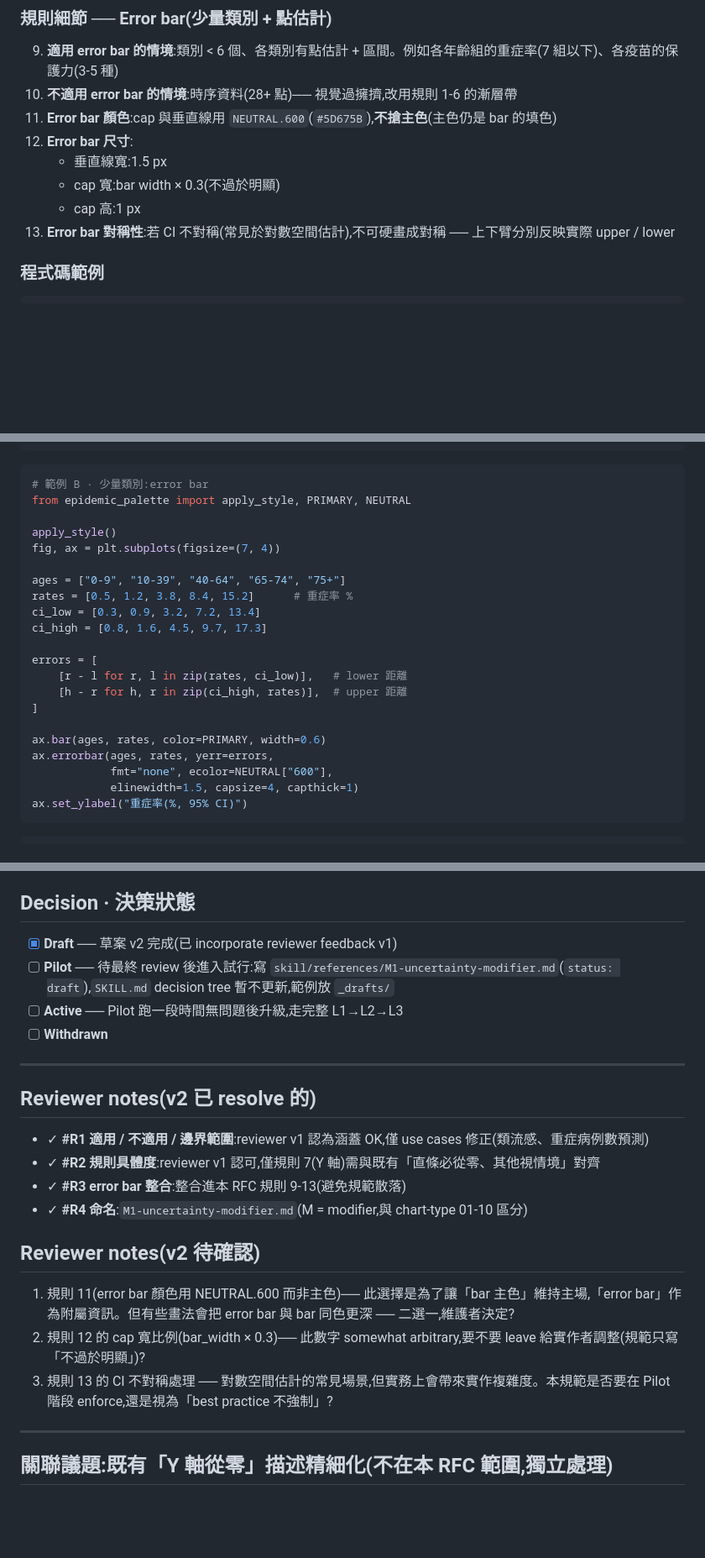
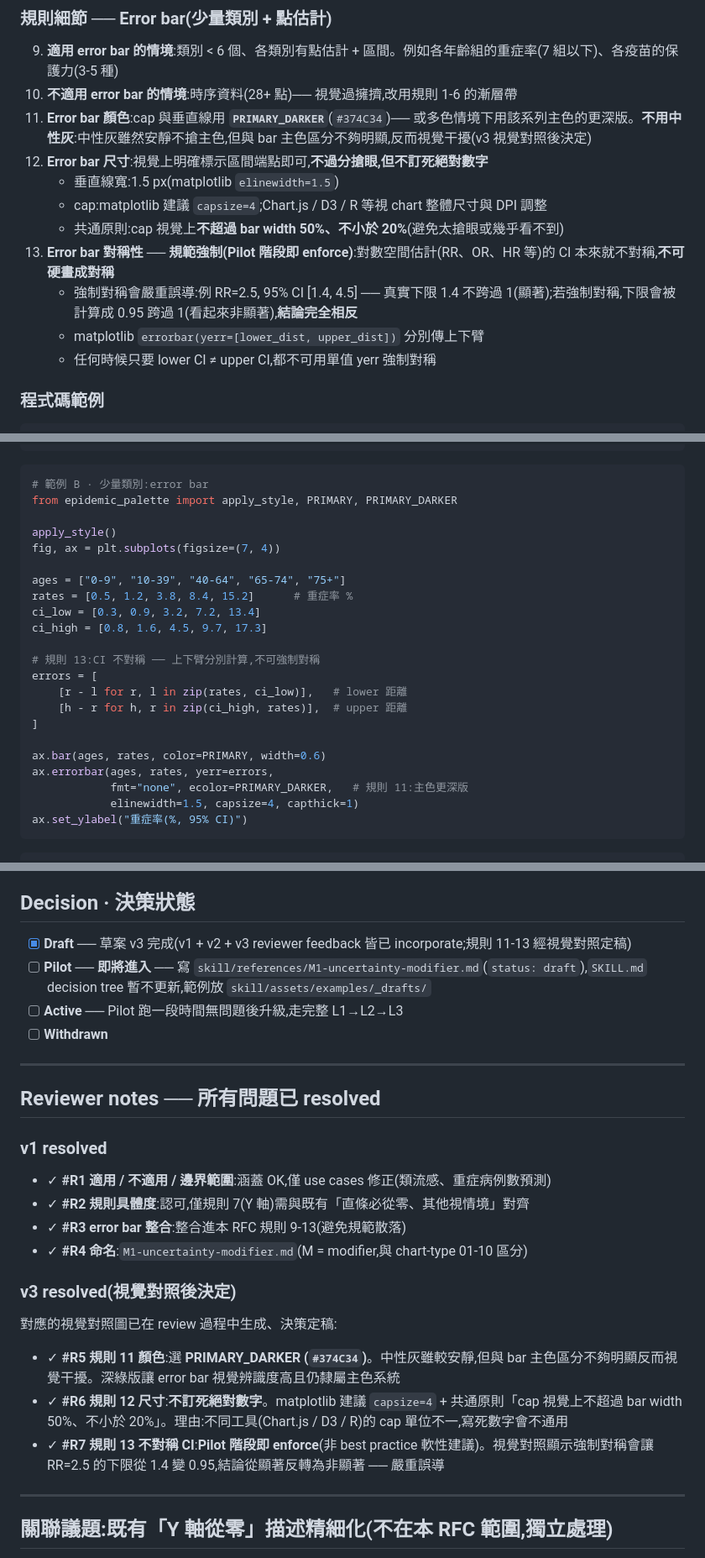
Before and after one commit to drhao/epi-dataviz-styleguide, a Markdown page: docs/rfcs/2026-06-01-uncertainty.md, 3 parts joined by grey strips. Shown at 84% size. GitHub-like rendering; blank space fills up the shorter version.

Commit message:
docs(rfc): finalize RFC 2026-06-01 to v3 — three reviewer Qs resolved
v3 視覺對照後定稿規則 11-13:

#R5 規則 11 ── Error bar 顏色:選 PRIMARY_DARKER (#374C34)
  視覺對照(rfc-q1-color.png)顯示:
  - Option A (NEUTRAL.600 灰):雖較安靜不搶主色,但與 bar 主色區分
    不夠明顯反而視覺干擾
  - Option B (PRIMARY_DARKER 深綠):視覺辨識度高、仍隸屬主色系統
  選 B,寫進規範:cap 與垂直線用 #374C34,多色情境用該系列主色更深版

#R6 規則 12 ── Error bar 尺寸:不訂死絕對數字
  視覺對照(rfc-q2-cap-width.png)三組 capsize=2/4/8:
  - capsize=4 視覺合適,但寫死絕對數字不通用(不同工具 / DPI 不同效果)
  改規範為:matplotlib 建議 capsize=4 + 共通原則「cap 視覺上不超過
  bar width 50%、不小於 20%」,給實作者彈性

#R7 規則 13 ── 不對稱 CI:Pilot 階段即 enforce
  視覺對照(rfc-q3-asymmetric.png):
  - 強制對稱:Group A 下限從 1.4 被計算成 0.95,跨過 RR=1 警戒線,
    看起來非顯著(誤導)
  - 真實不對稱:下限 1.4 不跨過,正確顯示顯著
  決定:Pilot 階段即強制 enforce(非 best practice 軟性),
  matplotlib 用 yerr=[lower_dist, upper_dist] 分別傳上下臂

附帶:
- 程式碼範例 B(error bar)的 ecolor 從 NEUTRAL.600 改為 PRIMARY_DARKER
- Decision 段:Draft v3 完成,即將進入 Pilot

下一步(另開 commit):進入 Pilot 階段
  - 新增 skill/references/M1-uncertainty-modifier.md (status: draft)
  - 新增 skill/assets/examples/_drafts/ 並放兩張範例 PNG
  - SKILL.md decision tree 暫不更新(Pilot 不主動讓 AI agent 套用)
  - check_drift.py 應在「Pilot 試行中的規範」段列出 M1

````diff
--- a/docs/rfcs/2026-06-01-uncertainty.md
+++ b/docs/rfcs/2026-06-01-uncertainty.md
@@ -63,12 +63,15 @@
 
 9. **適用 error bar 的情境**:類別 < 6 個、各類別有點估計 + 區間。例如各年齡組的重症率(7 組以下)、各疫苗的保護力(3-5 種)
 10. **不適用 error bar 的情境**:時序資料(28+ 點)── 視覺過擁擠,改用規則 1-6 的漸層帶
-11. **Error bar 顏色**:cap 與垂直線用 `NEUTRAL.600`(`#5D675B`),**不搶主色**(主色仍是 bar 的填色)
-12. **Error bar 尺寸**:
-    - 垂直線寬:1.5 px
-    - cap 寬:bar width × 0.3(不過於明顯)
-    - cap 高:1 px
-13. **Error bar 對稱性**:若 CI 不對稱(常見於對數空間估計),不可硬畫成對稱 ── 上下臂分別反映實際 upper / lower
+11. **Error bar 顏色**:cap 與垂直線用 **`PRIMARY_DARKER`**(`#374C34`)── 或多色情境下用該系列主色的更深版。**不用中性灰**:中性灰雖然安靜不搶主色,但與 bar 主色區分不夠明顯,反而視覺干擾(v3 視覺對照後決定)
+12. **Error bar 尺寸**:視覺上明確標示區間端點即可,**不過分搶眼,但不訂死絕對數字**
+    - 垂直線寬:1.5 px(matplotlib `elinewidth=1.5`)
+    - cap:matplotlib 建議 `capsize=4`;Chart.js / D3 / R 等視 chart 整體尺寸與 DPI 調整
+    - 共通原則:cap 視覺上**不超過 bar width 50%、不小於 20%**(避免太搶眼或幾乎看不到)
+13. **Error bar 對稱性 ── 規範強制(Pilot 階段即 enforce)**:對數空間估計(RR、OR、HR 等)的 CI 本來就不對稱,**不可硬畫成對稱**
+    - 強制對稱會嚴重誤導:例 RR=2.5, 95% CI [1.4, 4.5] ── 真實下限 1.4 不跨過 1(顯著);若強制對稱,下限會被計算成 0.95 跨過 1(看起來非顯著),**結論完全相反**
+    - matplotlib `errorbar(yerr=[lower_dist, upper_dist])` 分別傳上下臂
+    - 任何時候只要 lower CI ≠ upper CI,都不可用單值 yerr 強制對稱
 
 ### 程式碼範例
 
@@ -101,7 +104,7 @@ ax.text(forecast_start, ax.get_ylim()[1] * 0.95,
 
 ```python
 # 範例 B · 少量類別:error bar
-from epidemic_palette import apply_style, PRIMARY, NEUTRAL
+from epidemic_palette import apply_style, PRIMARY, PRIMARY_DARKER
 
 apply_style()
 fig, ax = plt.subplots(figsize=(7, 4))
@@ -111,6 +114,7 @@ rates = [0.5, 1.2, 3.8, 8.4, 15.2]      # 重症率 %
 ci_low = [0.3, 0.9, 3.2, 7.2, 13.4]
 ci_high = [0.8, 1.6, 4.5, 9.7, 17.3]
 
+# 規則 13:CI 不對稱 ── 上下臂分別計算,不可強制對稱
 errors = [
     [r - l for r, l in zip(rates, ci_low)],   # lower 距離
     [h - r for h, r in zip(ci_high, rates)],  # upper 距離
@@ -118,7 +122,7 @@ errors = [
 
 ax.bar(ages, rates, color=PRIMARY, width=0.6)
 ax.errorbar(ages, rates, yerr=errors,
-            fmt="none", ecolor=NEUTRAL["600"],
+            fmt="none", ecolor=PRIMARY_DARKER,   # 規則 11:主色更深版
             elinewidth=1.5, capsize=4, capthick=1)
 ax.set_ylabel("重症率(%, 95% CI)")
 ```
@@ -259,25 +263,28 @@ datasets: [
 
 ## Decision · 決策狀態
 
-- [x] **Draft**   ── 草案 v2 完成(已 incorporate reviewer feedback v1)
-- [ ] **Pilot**   ── 待最終 review 後進入試行:寫 `skill/references/M1-uncertainty-modifier.md`(`status: draft`),`SKILL.md` decision tree 暫不更新,範例放 `_drafts/`
+- [x] **Draft**   ── 草案 v3 完成(v1 + v2 + v3 reviewer feedback 皆已 incorporate;規則 11-13 經視覺對照定稿)
+- [ ] **Pilot**   ── **即將進入** ── 寫 `skill/references/M1-uncertainty-modifier.md`(`status: draft`),`SKILL.md` decision tree 暫不更新,範例放 `skill/assets/examples/_drafts/`
 - [ ] **Active**  ── Pilot 跑一段時間無問題後升級,走完整 L1→L2→L3
 - [ ] **Withdrawn**
 
 ---
 
-## Reviewer notes(v2 已 resolve 的)
+## Reviewer notes ── 所有問題已 resolved
 
-- ✓ **#R1 適用 / 不適用 / 邊界範圍**:reviewer v1 認為涵蓋 OK,僅 use cases 修正(類流感、重症病例數預測)
-- ✓ **#R2 規則具體度**:reviewer v1 認可,僅規則 7(Y 軸)需與既有「直條必從零、其他視情境」對齊
+### v1 resolved
+- ✓ **#R1 適用 / 不適用 / 邊界範圍**:涵蓋 OK,僅 use cases 修正(類流感、重症病例數預測)
+- ✓ **#R2 規則具體度**:認可,僅規則 7(Y 軸)需與既有「直條必從零、其他視情境」對齊
 - ✓ **#R3 error bar 整合**:整合進本 RFC 規則 9-13(避免規範散落)
 - ✓ **#R4 命名**:`M1-uncertainty-modifier.md`(M = modifier,與 chart-type 01-10 區分)
 
-## Reviewer notes(v2 待確認)
+### v3 resolved(視覺對照後決定)
 
-1. 規則 11(error bar 顏色用 NEUTRAL.600 而非主色)── 此選擇是為了讓「bar 主色」維持主場,「error bar」作為附屬資訊。但有些畫法會把 error bar 與 bar 同色更深 ── 二選一,維護者決定?
-2. 規則 12 的 cap 寬比例(bar_width × 0.3)── 此數字 somewhat arbitrary,要不要 leave 給實作者調整(規範只寫「不過於明顯」)?
-3. 規則 13 的 CI 不對稱處理 ── 對數空間估計的常見場景,但實務上會帶來實作複雜度。本規範是否要在 Pilot 階段 enforce,還是視為「best practice 不強制」?
+對應的視覺對照圖已在 review 過程中生成、決策定稿:
+
+- ✓ **#R5 規則 11 顏色**:選 **PRIMARY_DARKER (`#374C34`)**。中性灰雖較安靜,但與 bar 主色區分不夠明顯反而視覺干擾。深綠版讓 error bar 視覺辨識度高且仍隸屬主色系統
+- ✓ **#R6 規則 12 尺寸**:**不訂死絕對數字**。matplotlib 建議 `capsize=4` + 共通原則「cap 視覺上不超過 bar width 50%、不小於 20%」。理由:不同工具(Chart.js / D3 / R)的 cap 單位不一,寫死數字會不通用
+- ✓ **#R7 規則 13 不對稱 CI**:**Pilot 階段即 enforce**(非 best practice 軟性建議)。視覺對照顯示強制對稱會讓 RR=2.5 的下限從 1.4 變 0.95,結論從顯著反轉為非顯著 ── 嚴重誤導
 
 ---
 
````
Also changed, not shown: other parts of docs/rfcs/2026-06-01-uncertainty.md (+1 -1 lines).
